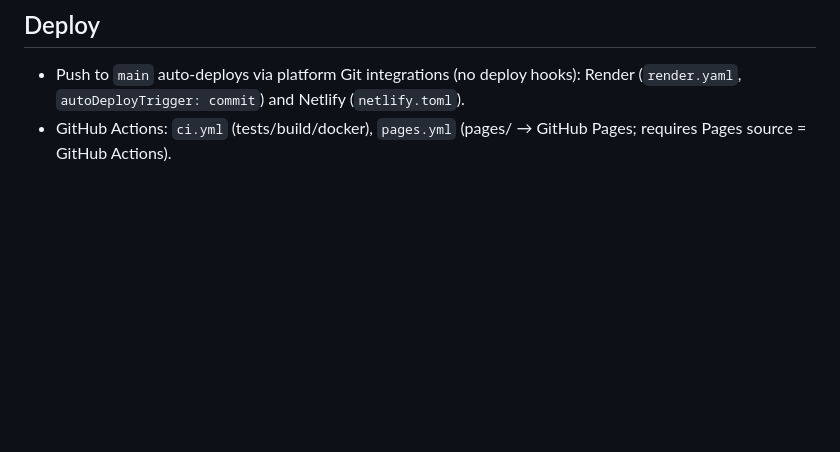
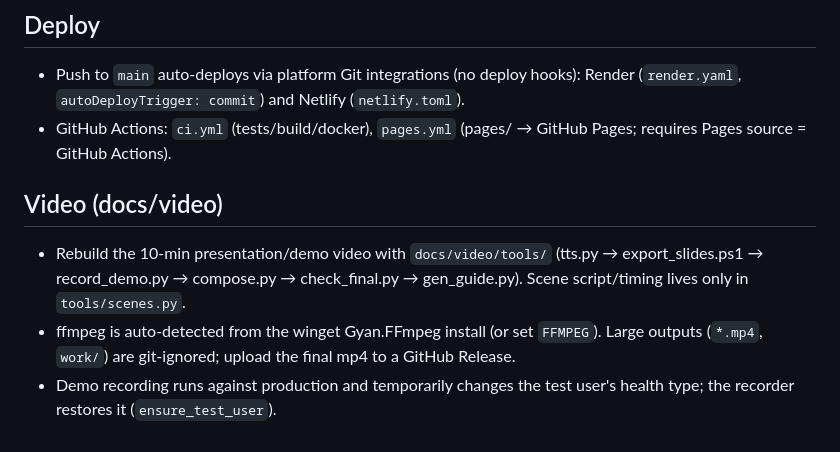
Before and after one commit to fsclass-n/recipepick, a Markdown page: AGENTS.md, the part around the change. GitHub-like rendering; blank space fills up the shorter version.

```diff
--- a/AGENTS.md
+++ b/AGENTS.md
@@ -21,3 +21,8 @@
 ## Deploy
 - Push to `main` auto-deploys via platform Git integrations (no deploy hooks): Render (`render.yaml`, `autoDeployTrigger: commit`) and Netlify (`netlify.toml`).
 - GitHub Actions: `ci.yml` (tests/build/docker), `pages.yml` (pages/ → GitHub Pages; requires Pages source = GitHub Actions).
+
+## Video (docs/video)
+- Rebuild the 10-min presentation/demo video with `docs/video/tools/` (tts.py → export_slides.ps1 → record_demo.py → compose.py → check_final.py → gen_guide.py). Scene script/timing lives only in `tools/scenes.py`.
+- ffmpeg is auto-detected from the winget Gyan.FFmpeg install (or set `FFMPEG`). Large outputs (`*.mp4`, `work/`) are git-ignored; upload the final mp4 to a GitHub Release.
+- Demo recording runs against production and temporarily changes the test user's health type; the recorder restores it (`ensure_test_user`).
```
Also changed, not shown: docs/video/영상_대본_및_연출가이드.md (added, +102 -0 lines), readme.md (+16 -0 lines), docs/video/video-thumbnail.png (added), 10 other files.
